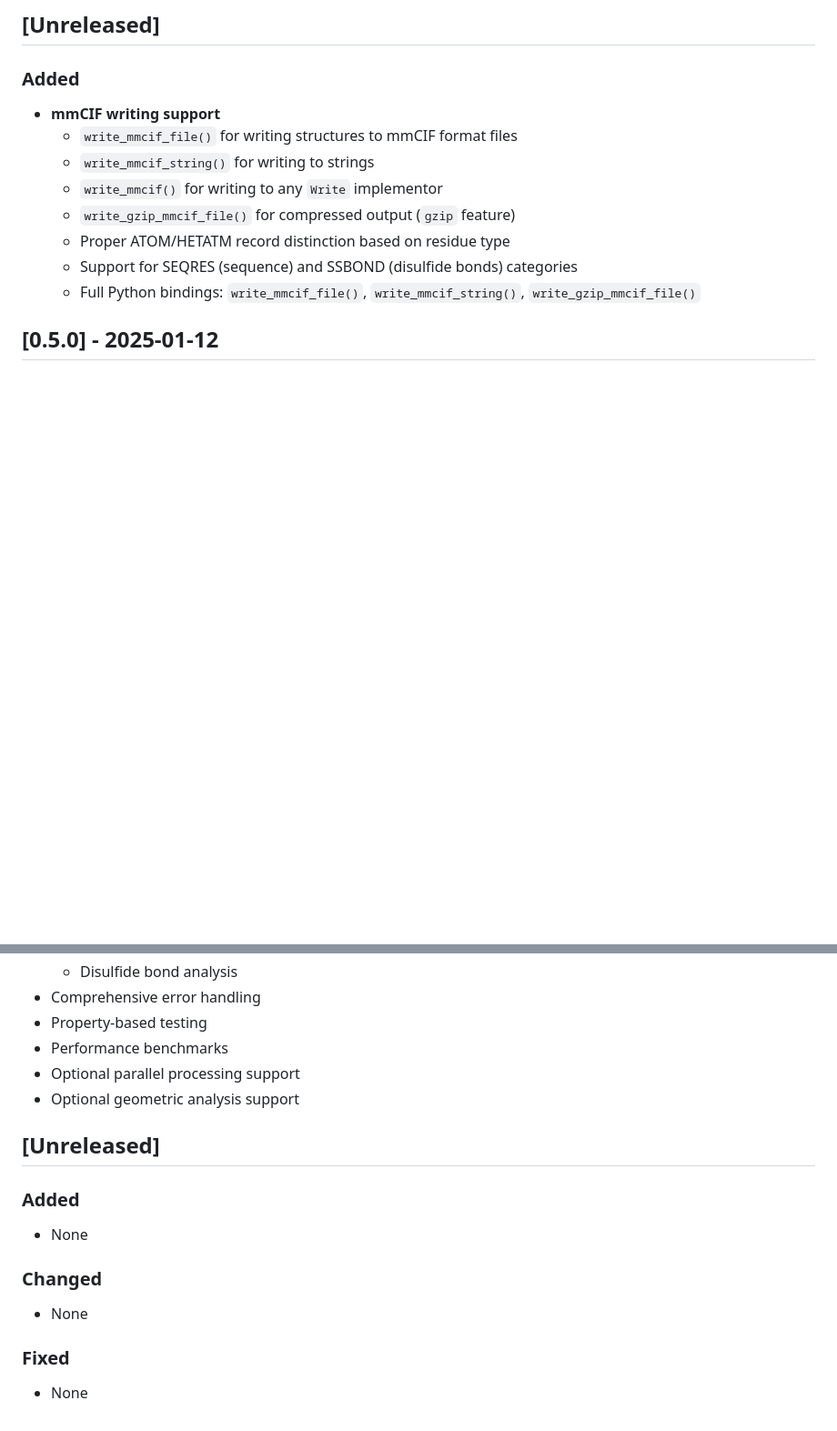
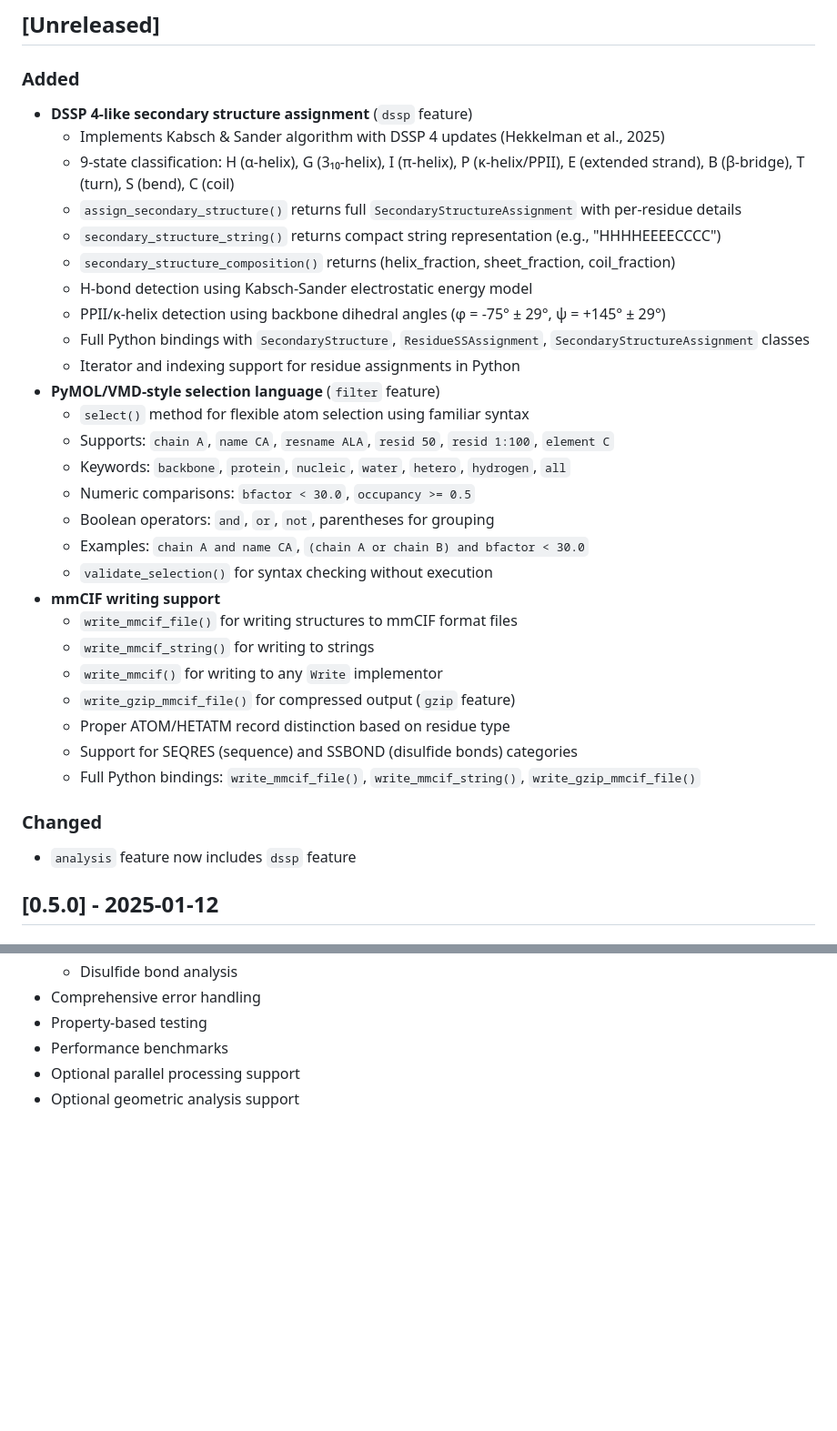
Before and after one commit to HFooladi/pdbrust, a Markdown page: CHANGELOG.md, 2 parts joined by grey strips. Shown at 91% size. Rendered like a GitHub page; blank space fills up the shorter version.

Commit message:
docs: update CHANGELOG with DSSP and selection language features
Co-Authored-By: Claude Opus 4.5 <noreply@anthropic.com>

```diff
--- a/CHANGELOG.md
+++ b/CHANGELOG.md
@@ -8,6 +8,24 @@ and this project adheres to [Semantic Versioning](https://semver.org/spec/v2.0.0
 ## [Unreleased]
 
 ### Added
+- **DSSP 4-like secondary structure assignment** (`dssp` feature)
+  - Implements Kabsch & Sander algorithm with DSSP 4 updates (Hekkelman et al., 2025)
+  - 9-state classification: H (α-helix), G (3₁₀-helix), I (π-helix), P (κ-helix/PPII), E (extended strand), B (β-bridge), T (turn), S (bend), C (coil)
+  - `assign_secondary_structure()` returns full `SecondaryStructureAssignment` with per-residue details
+  - `secondary_structure_string()` returns compact string representation (e.g., "HHHHEEEECCCC")
+  - `secondary_structure_composition()` returns (helix_fraction, sheet_fraction, coil_fraction)
+  - H-bond detection using Kabsch-Sander electrostatic energy model
+  - PPII/κ-helix detection using backbone dihedral angles (φ = -75° ± 29°, ψ = +145° ± 29°)
+  - Full Python bindings with `SecondaryStructure`, `ResidueSSAssignment`, `SecondaryStructureAssignment` classes
+  - Iterator and indexing support for residue assignments in Python
+- **PyMOL/VMD-style selection language** (`filter` feature)
+  - `select()` method for flexible atom selection using familiar syntax
+  - Supports: `chain A`, `name CA`, `resname ALA`, `resid 50`, `resid 1:100`, `element C`
+  - Keywords: `backbone`, `protein`, `nucleic`, `water`, `hetero`, `hydrogen`, `all`
+  - Numeric comparisons: `bfactor < 30.0`, `occupancy >= 0.5`
+  - Boolean operators: `and`, `or`, `not`, parentheses for grouping
+  - Examples: `chain A and name CA`, `(chain A or chain B) and bfactor < 30.0`
+  - `validate_selection()` for syntax checking without execution
 - **mmCIF writing support**
   - `write_mmcif_file()` for writing structures to mmCIF format files
   - `write_mmcif_string()` for writing to strings
@@ -16,6 +34,9 @@ and this project adheres to [Semantic Versioning](https://semver.org/spec/v2.0.0
   - Proper ATOM/HETATM record distinction based on residue type
   - Support for SEQRES (sequence) and SSBOND (disulfide bonds) categories
   - Full Python bindings: `write_mmcif_file()`, `write_mmcif_string()`, `write_gzip_mmcif_file()`
+
+### Changed
+- `analysis` feature now includes `dssp` feature
 
 ## [0.5.0] - 2025-01-12
 
@@ -135,14 +156,3 @@ and this project adheres to [Semantic Versioning](https://semver.org/spec/v2.0.0
 - Performance benchmarks
 - Optional parallel processing support
 - Optional geometric analysis support
-
-## [Unreleased]
-
-### Added
-- None
-
-### Changed
-- None
-
-### Fixed
-- None
```
